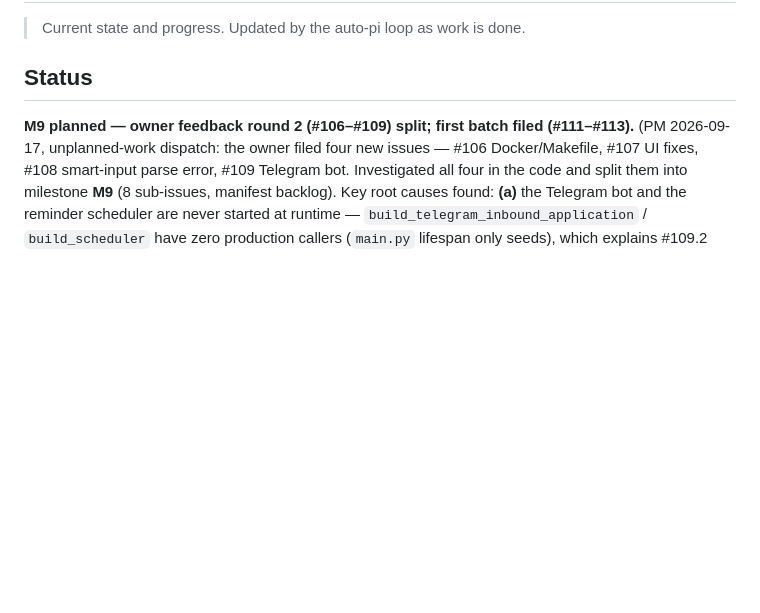
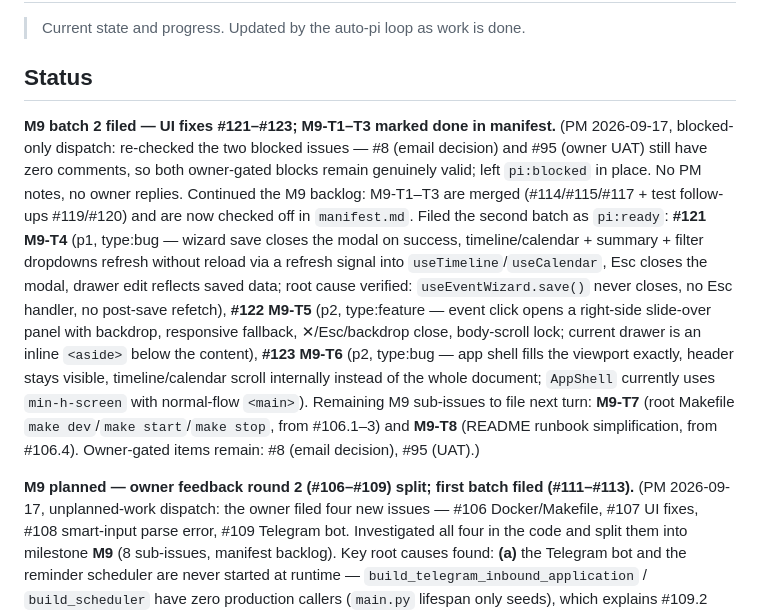
Before and after one commit to AntonLapshin/timeline, a Markdown page: project-state.md, the part around the change. GitHub-like rendering; blank space fills up the shorter version.

Commit message:
docs: mark M9-T1..T3 done, file M9 batch 2 (#121-#123) (PM)

```diff
--- a/project-state.md
+++ b/project-state.md
@@ -3,6 +3,28 @@
 > Current state and progress. Updated by the auto-pi loop as work is done.
 
 ## Status
+
+**M9 batch 2 filed — UI fixes #121–#123; M9-T1–T3 marked done in manifest.**
+(PM 2026-09-17, blocked-only dispatch: re-checked the two blocked issues —
+#8 (email decision) and #95 (owner UAT) still have zero comments, so both
+owner-gated blocks remain genuinely valid; left `pi:blocked` in place. No PM
+notes, no owner replies. Continued the M9 backlog: M9-T1–T3 are merged
+(#114/#115/#117 + test follow-ups #119/#120) and are now checked off in
+`manifest.md`. Filed the second batch as `pi:ready`: **#121 M9-T4** (p1,
+type:bug — wizard save closes the modal on success, timeline/calendar +
+summary + filter dropdowns refresh without reload via a refresh signal into
+`useTimeline`/`useCalendar`, Esc closes the modal, drawer edit reflects saved
+data; root cause verified: `useEventWizard.save()` never closes, no Esc
+handler, no post-save refetch), **#122 M9-T5** (p2, type:feature — event
+click opens a right-side slide-over panel with backdrop, responsive fallback,
+✕/Esc/backdrop close, body-scroll lock; current drawer is an inline `<aside>`
+below the content), **#123 M9-T6** (p2, type:bug — app shell fills the
+viewport exactly, header stays visible, timeline/calendar scroll internally
+instead of the whole document; `AppShell` currently uses `min-h-screen` with
+normal-flow `<main>`). Remaining M9 sub-issues to file next turn: **M9-T7**
+(root Makefile `make dev`/`make start`/`make stop`, from #106.1–3) and
+**M9-T8** (README runbook simplification, from #106.4). Owner-gated items
+remain: #8 (email decision), #95 (UAT).)
 
 **M9 planned — owner feedback round 2 (#106–#109) split; first batch filed (#111–#113).**
 (PM 2026-09-17, unplanned-work dispatch: the owner filed four new issues —
```
Also changed, not shown: manifest.md (+11 -8 lines).
